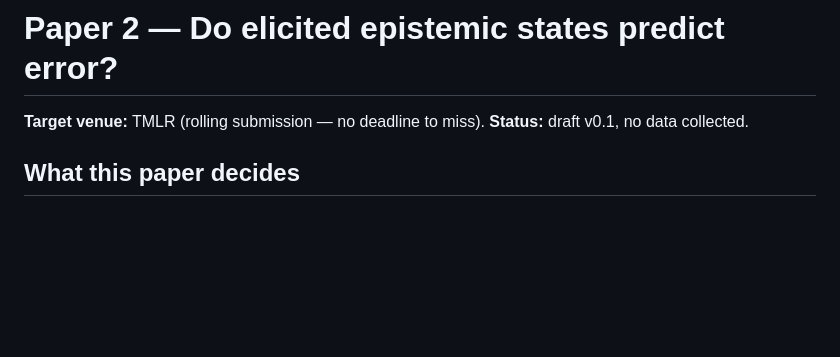
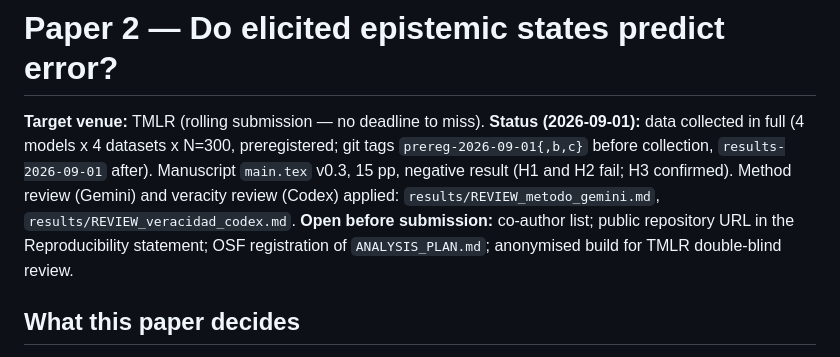
Before and after one commit to mleyvaz/predictive-validity-elicited-uncertainty, a Markdown page: README.md, the part around the change. Rendered like a GitHub page; blank space fills up the shorter version.

Commit message:
README: status after v0.3 (data complete, reviews applied, open items before TMLR submission)
Co-Authored-By: Claude Fable 5 <noreply@anthropic.com>
Claude-Session: https://claude.ai/code/session_01K6uPW8BtK19EfBAD9Hqcvx

```diff
--- a/README.md
+++ b/README.md
@@ -1,7 +1,12 @@
 # Paper 2 — Do elicited epistemic states predict error?
 
 **Target venue:** TMLR (rolling submission — no deadline to miss).
-**Status:** draft v0.1, no data collected.
+**Status (2026-09-01):** data collected in full (4 models x 4 datasets x N=300, preregistered; git tags
+`prereg-2026-09-01{,b,c}` before collection, `results-2026-09-01` after). Manuscript `main.tex` v0.3, 15 pp,
+negative result (H1 and H2 fail; H3 confirmed). Method review (Gemini) and veracity review (Codex) applied:
+`results/REVIEW_metodo_gemini.md`, `results/REVIEW_veracidad_codex.md`.
+**Open before submission:** co-author list; public repository URL in the Reproducibility statement;
+OSF registration of `ANALYSIS_PLAN.md`; anonymised build for TMLR double-blind review.
 
 ## What this paper decides
 
```
